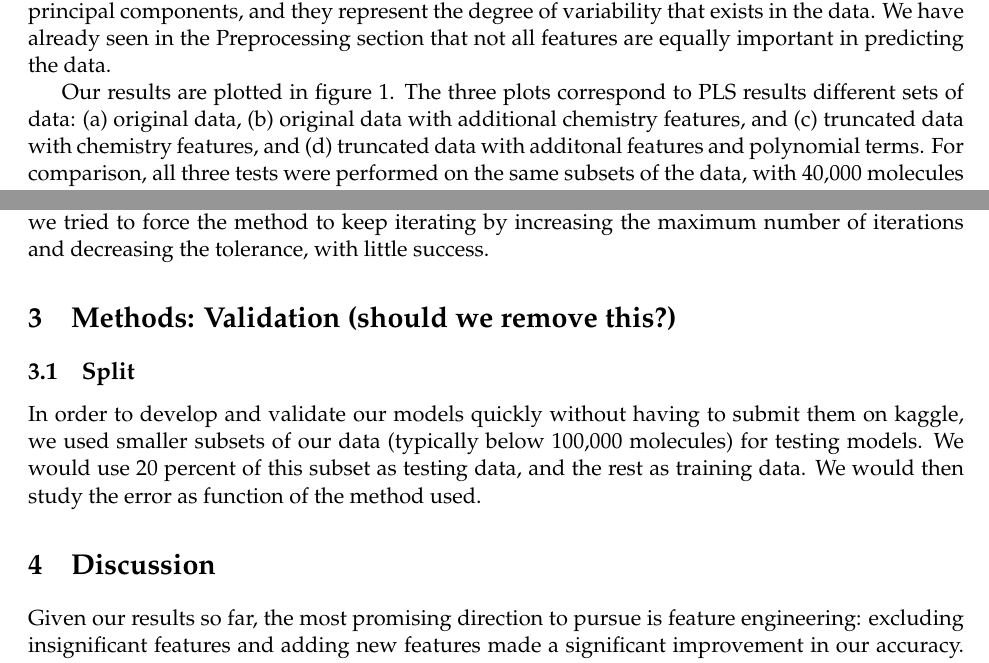
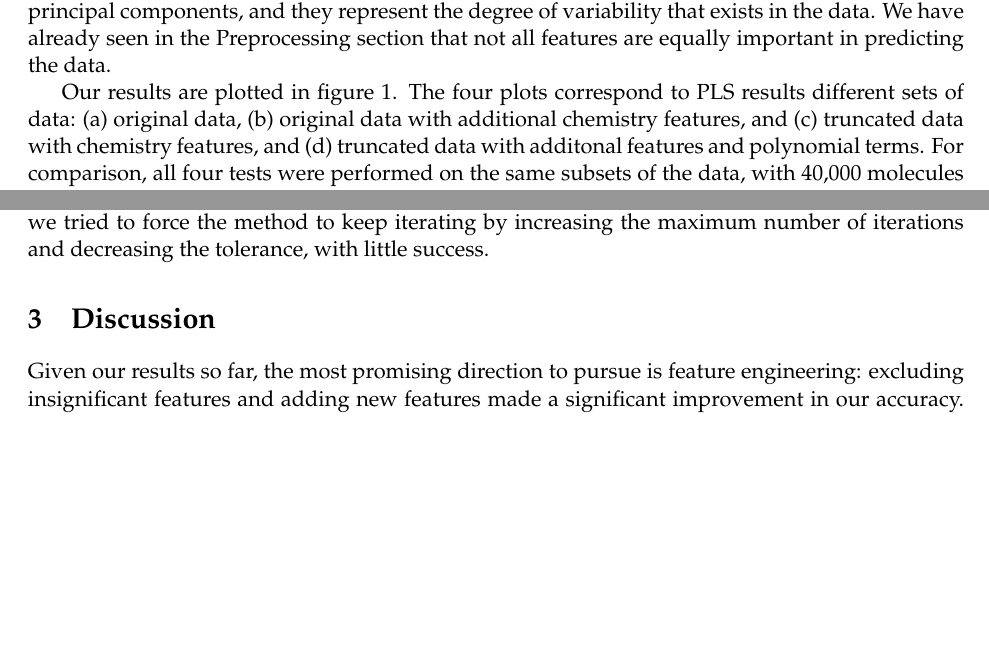
Before and after one commit to tongbaojia/pubcs181, a LaTeX document (p1/Writeup.tex): two parts of pages 3 and 5 of 5 before the commit and two parts of pages 3 and 4 of 4 after it, joined at a grey line, cut so that both start at the same text, the shorter picture padded with empty space. Compiled offline with pdfLaTeX.

Commit message:
Writeup now just under 4 pages. Fixed typos, changed figure size.

```diff
--- a/p1/Writeup.tex
+++ b/p1/Writeup.tex
@@ -76,6 +76,6 @@ RMSE comparison with a benchmark:
     \subsection{Partial Least Squares}
 Since we are dealing with a large sparse matrix (many zeros in the original features), we decided to explore dimension reduction. In particular, we focused on the Partial Least Squares (PLS) algorithm, which projects the data onto planes of greatest variance. These planes are referred to as principal components, and they represent the degree of variability that exists in the data. We have already seen in the Preprocessing section that not all features are equally important in predicting the data.
 
-Our results are plotted in figure \ref{fig:PLS}.  The three plots correspond to PLS results different sets of data: (a) original data, (b) original data with additional chemistry features, and (c) truncated data with chemistry features, and (d) truncated data with additonal features and polynomial terms. For comparison, all three tests were performed on the same subsets of the data, with 40,000 molecules used for training and 8,000 molecules used for testing.
+Our results are plotted in figure \ref{fig:PLS}.  The four plots correspond to PLS results different sets of data: (a) original data, (b) original data with additional chemistry features, and (c) truncated data with chemistry features, and (d) truncated data with additonal features and polynomial terms. For comparison, all four tests were performed on the same subsets of the data, with 40,000 molecules used for training and 8,000 molecules used for testing.
 
 All four plots show the RMSE converging toward a minimum value, but the value of the RMSE plateau is different in different cases. With only original data, the error is ~0.3, comparable with the LR benchmark. This indicates to us that the features in the data can be accureately represented by a little over 10 components. However, the plateau in RMSE does not mean that we have found the optimal model. It merely indicates that there may be non-linear features present in the data, which we cannot identify with a principal component analysis.
@@ -82,3 +83 @@ All four plots show the RMSE converging toward a minimum value, but the value of
 
-\begin{figure}[]
-\begin{subfigure}[t]{0.4\textwidth}
@@ -104,12 +105,12 @@ Truncated data set with additional chemistry features produces improved results,
 
 We made a few attempts at using the MLPregressor from the sklearn neural network module to fit out data. We applied MLP to the original data as well as the truncated, feature-added data. In both cases, we saw an increase in RMSE with increasing number of hidden layers, with the minimum around 2-3 layers. In diagnosing the issue, we saw that the cross-validation loss would decrease rapidly at first and then stop changing, possibly trapped in a local minimum. Suspecting that we may not be finding the global minimum due to numerical issues, we have tried several steepest gradient descent-like methods, including a stochastic method with adaptive and constant step sizes. We then tried several activation functions, which penalize outliers differently. Finally, we tried to force the method to keep iterating by increasing the maximum number of iterations and decreasing the tolerance, with little success.
 
-\section{Methods: Validation (should we remove this?)}
-    \subsection{Split}
-In order to develop and validate our models quickly without having to submit them on kaggle, we used smaller subsets of our data (typically below 100,000 molecules) for testing models. We would use 20 percent of this subset as testing data, and the rest as training data. We would then study the error as function of the method used.
+%\section{Methods: Validation (should we remove this?)}
+%    \subsection{Split}
+%In order to develop and validate our models quickly without having to submit them on kaggle, we used smaller subsets of our data (typically below 100,000 molecules) for testing models. We would use 20 percent of this subset as testing data, and the rest as training data. We would then study the error as function of the method used.
 
 \section{Discussion}
-Given our results so far, the most promising direction to pursue is feature engineering: excluding insignificant features and adding new features made a significant improvement in our accuracy. In addition, methods that worked well involved some use of randomness or nonlinearity or both. These conclusions agree with an intuitive interpretation of the results in Fig. \ref{PLS}. On the other hand, multilayer perception did not give immediate results. Given the time constraints, it is possible that we have not identified the correct neural net-like algorithm.
+Given our results so far, the most promising direction to pursue is feature engineering: excluding insignificant features and adding new features made a significant improvement in our accuracy. In addition, methods that worked well involved some use of randomness or nonlinearity or both. These conclusions agree with an intuitive interpretation of the results in Fig. \ref{fig:PLS}. On the other hand, multilayer perception did not give immediate results. Given the time constraints, it is possible that we have not identified the correct neural net-like algorithm.
 
 Given more time, we would pursue new features combined with better tuning of our models, most notably Random Forrest algorithms.
 
```
Also changed, not shown: p1/Writeup.pdf, p1/Writeup.tex (9 more changed lines).
